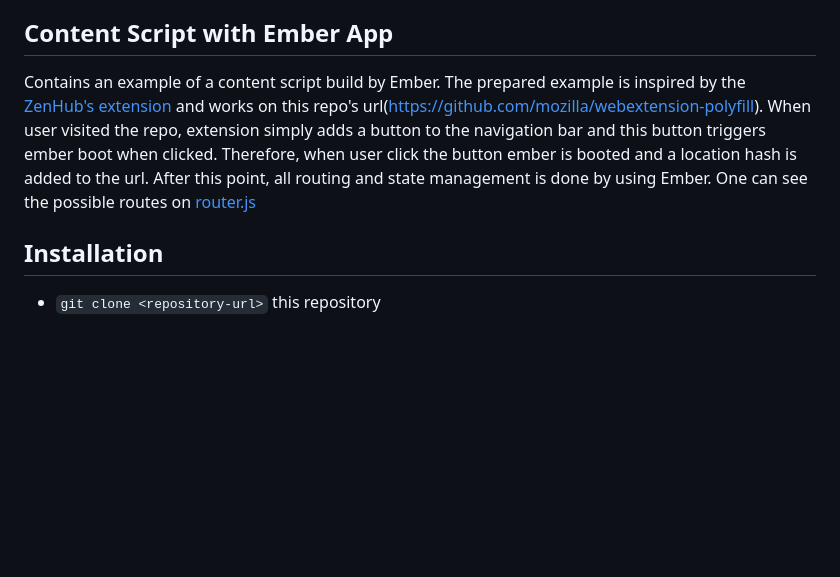
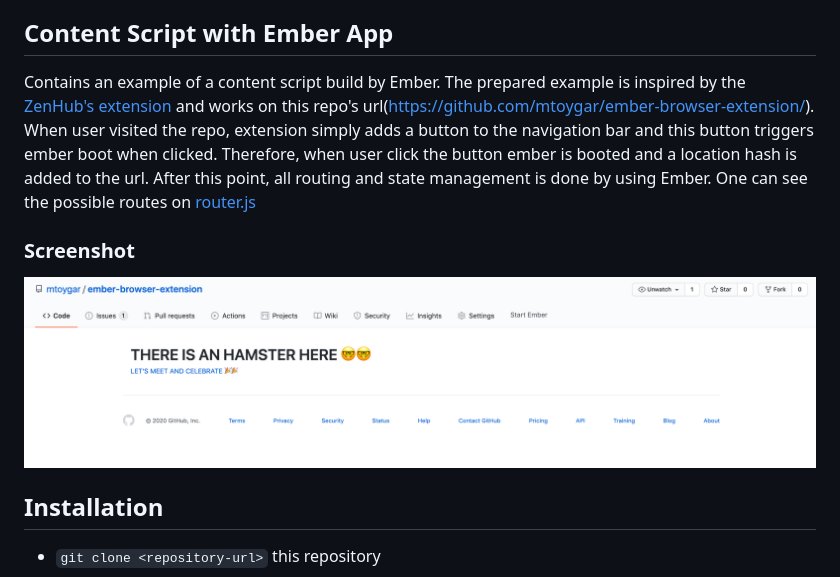
Before and after one commit to mtoygar/ember-browser-extension, a Markdown page: README.md, the part around the change. GitHub-like rendering; pictures changed too: docs/screenshots/nav-bar-and-container.png; blank space fills up the shorter version.

Commit message:
add a screenshot to README.md for demonstrating content script result

```diff
--- a/README.md
+++ b/README.md
@@ -9,7 +9,11 @@ The ember app is booted inside a div(with id `chrome-app`) in `popup.html` using
 ## Basic Content Script
 Contains an example of a content script applicable to both Firefox and Chrome thanks to webextension-polyfill. [Click to access related code.](https://github.com/mtoygar/ember-browser-extension/blob/master/chrome/content-scripts/basic-content-script.js)
 ## Content Script with Ember App
-Contains an example of a content script build by Ember. The prepared example is inspired by the [ZenHub's extension](https://chrome.google.com/webstore/detail/zenhub-for-github/ogcgkffhplmphkaahpmffcafajaocjbd) and works on this repo's url(https://github.com/mozilla/webextension-polyfill). When user visited the repo, extension simply adds a button to the navigation bar and this button triggers ember boot when clicked. Therefore, when user click the button ember is booted and a location hash is added to the url. After this point, all routing and state management is done by using Ember. One can see the possible routes on [router.js](https://github.com/mtoygar/ember-browser-extension/blob/master/app/router.js)
+Contains an example of a content script build by Ember. The prepared example is inspired by the [ZenHub's extension](https://chrome.google.com/webstore/detail/zenhub-for-github/ogcgkffhplmphkaahpmffcafajaocjbd) and works on this repo's url(https://github.com/mtoygar/ember-browser-extension/). When user visited the repo, extension simply adds a button to the navigation bar and this button triggers ember boot when clicked. Therefore, when user click the button ember is booted and a location hash is added to the url. After this point, all routing and state management is done by using Ember. One can see the possible routes on [router.js](https://github.com/mtoygar/ember-browser-extension/blob/master/app/router.js)
+
+### Screenshot
+
+<img src="https://raw.githubusercontent.com/mtoygar/ember-browser-extension/master/docs/screenshots/nav-bar-and-container.png" alt="content script backed by Ember App" />
 
 ## Installation
 
```
